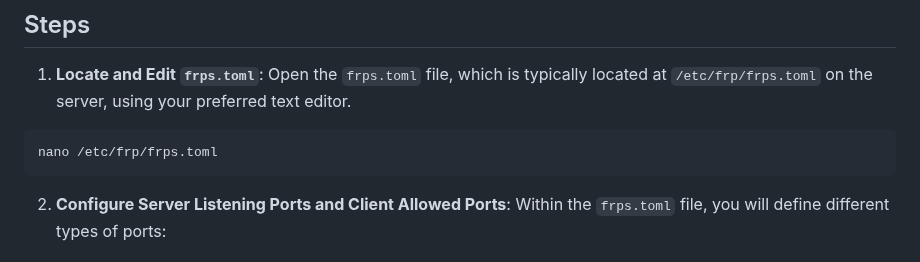
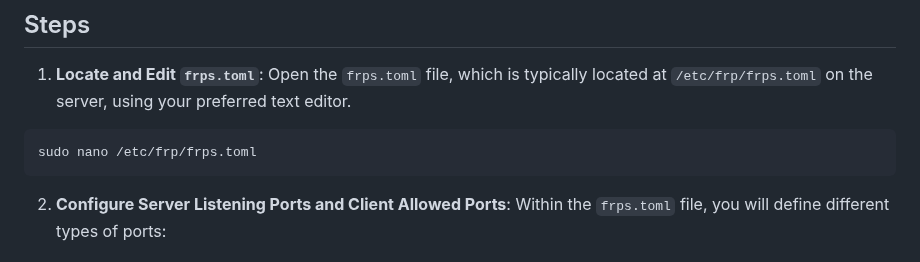
Before and after one commit to luis122448/developer-server, a Markdown page: frp/add-ports-frps-readme.md, the part around the change. Drawn GitHub-style.

````diff
--- a/frp/add-ports-frps-readme.md
+++ b/frp/add-ports-frps-readme.md
@@ -8,7 +8,7 @@ This guide outlines the steps to configure and allow additional ports for your `
 Open the `frps.toml` file, which is typically located at `/etc/frp/frps.toml` on the server, using your preferred text editor.
 
 ```bash
-nano /etc/frp/frps.toml
+sudo nano /etc/frp/frps.toml
 ```
 
 2.  **Configure Server Listening Ports and Client Allowed Ports**:
````
Also changed, not shown: docs/latex-guide.md (added, +117 -0 lines).
